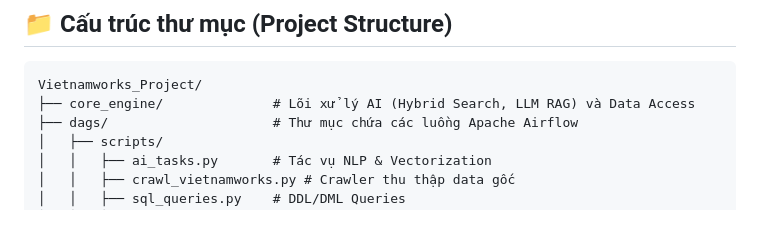
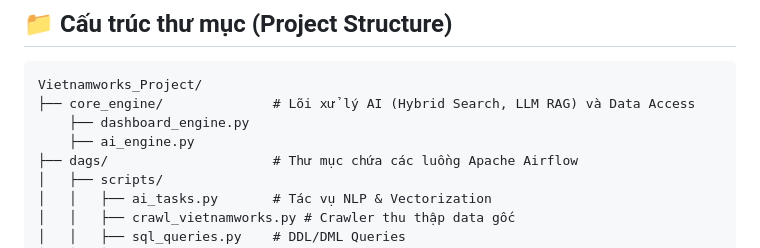
Before and after one commit to AnT2003/Vietnamwork-Project, a Markdown page: README.md, the part around the change. Rendered like a GitHub page; blank space fills up the shorter version.

Commit message:
Add dashboard_engine.py and ai_engine.py to README

````diff
--- a/README.md
+++ b/README.md
@@ -86,6 +86,8 @@ Dữ liệu được thu thập trực tiếp từ nền tảng VietnamWorks, t
 ```text
 Vietnamworks_Project/
 ├── core_engine/              # Lõi xử lý AI (Hybrid Search, LLM RAG) và Data Access
+    ├── dashboard_engine.py
+    ├── ai_engine.py
 ├── dags/                     # Thư mục chứa các luồng Apache Airflow
 │   ├── scripts/
 │   │   ├── ai_tasks.py       # Tác vụ NLP & Vectorization
````
